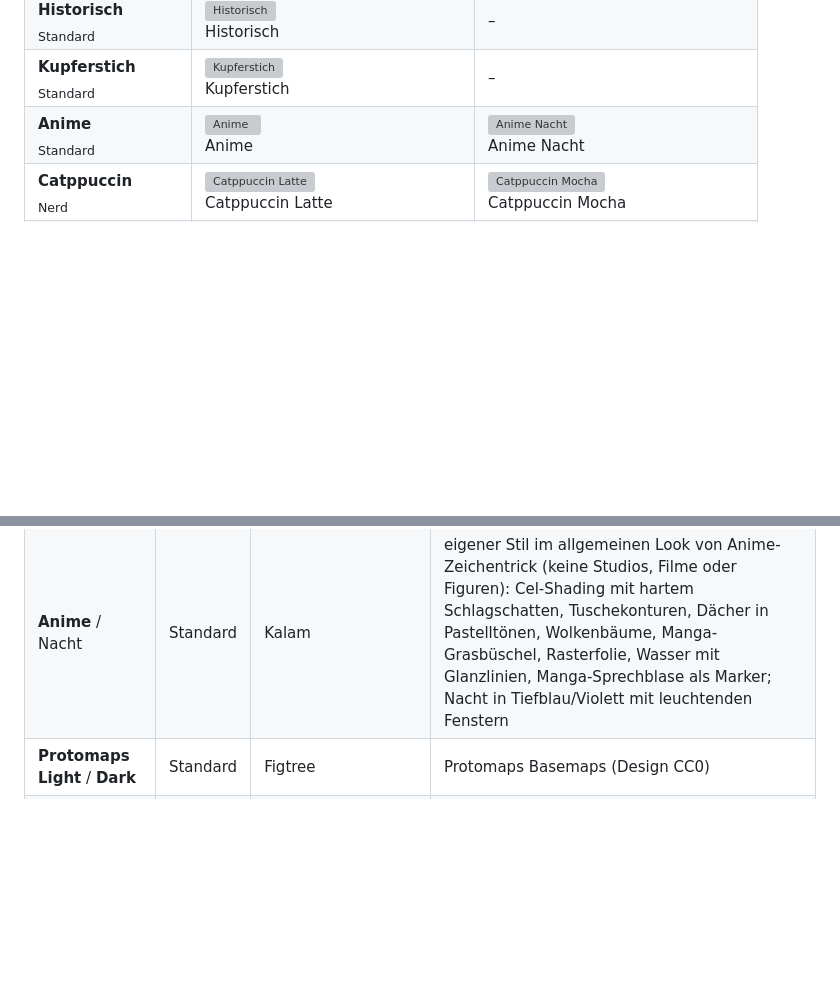
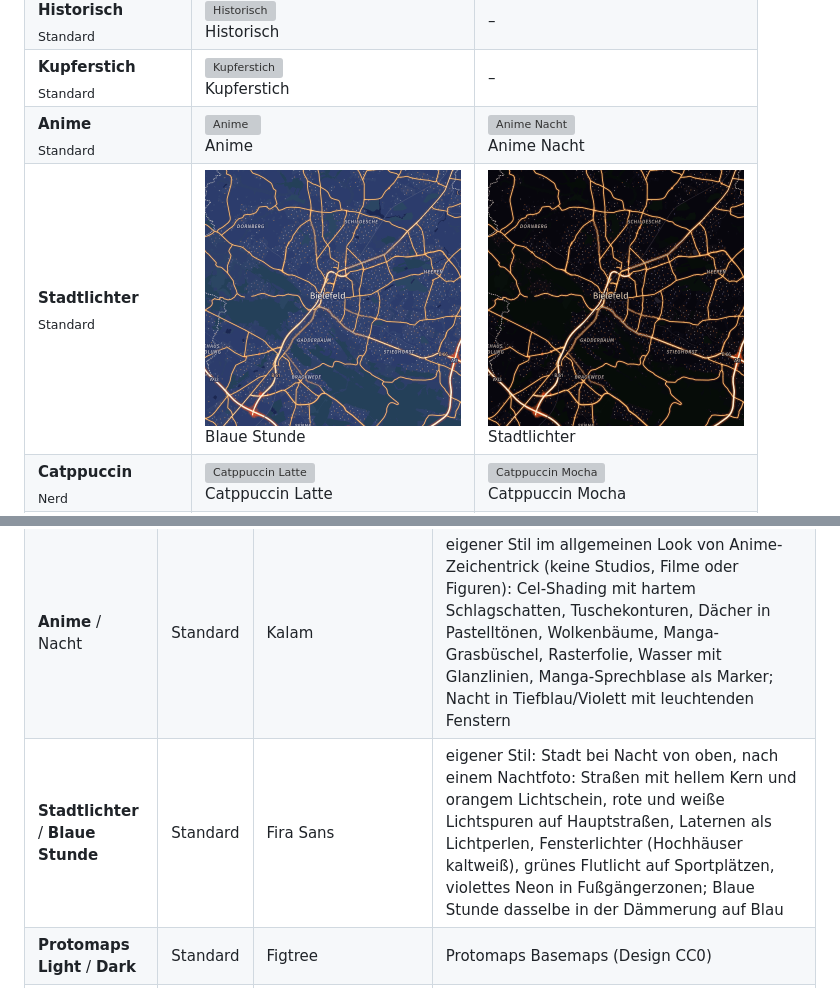
Before and after one commit to elbym/custom-osm-tiles, a Markdown page: README.md, 2 parts joined by grey strips. Drawn GitHub-style; pictures changed too: docs/previews/blaue-stunde.png (added), docs/previews/stadtlichter.png (added); blank space fills up the shorter version; grey boxes are pictures that could not be loaded.

```diff
--- a/README.md
+++ b/README.md
@@ -28,6 +28,7 @@ Alle Stile in ihrer Vorschau-Schrift (Standard: Fira Sans, Nerd: Maple Mono), Bi
 | **Historisch**<br><sub>Standard</sub> | <a href="docs/previews/historisch.png"><img src="docs/previews/historisch.png" width="256" alt="Historisch"></a><br>Historisch | – |
 | **Kupferstich**<br><sub>Standard</sub> | <a href="docs/previews/kupferstich.png"><img src="docs/previews/kupferstich.png" width="256" alt="Kupferstich"></a><br>Kupferstich | – |
 | **Anime**<br><sub>Standard</sub> | <a href="docs/previews/anime.png"><img src="docs/previews/anime.png" width="256" alt="Anime"></a><br>Anime | <a href="docs/previews/anime-nacht.png"><img src="docs/previews/anime-nacht.png" width="256" alt="Anime Nacht"></a><br>Anime Nacht |
+| **Stadtlichter**<br><sub>Standard</sub> | <a href="docs/previews/blaue-stunde.png"><img src="docs/previews/blaue-stunde.png" width="256" alt="Blaue Stunde"></a><br>Blaue Stunde | <a href="docs/previews/stadtlichter.png"><img src="docs/previews/stadtlichter.png" width="256" alt="Stadtlichter"></a><br>Stadtlichter |
 | **Catppuccin**<br><sub>Nerd</sub> | <a href="docs/previews/catppuccin-latte.png"><img src="docs/previews/catppuccin-latte.png" width="256" alt="Catppuccin Latte"></a><br>Catppuccin Latte | <a href="docs/previews/catppuccin-mocha.png"><img src="docs/previews/catppuccin-mocha.png" width="256" alt="Catppuccin Mocha"></a><br>Catppuccin Mocha |
 | **Dracula**<br><sub>Nerd</sub> | <a href="docs/previews/dracula-light.png"><img src="docs/previews/dracula-light.png" width="256" alt="Alucard"></a><br>Alucard | <a href="docs/previews/dracula.png"><img src="docs/previews/dracula.png" width="256" alt="Dracula"></a><br>Dracula |
 | **Everforest**<br><sub>Nerd</sub> | <a href="docs/previews/everforest-light.png"><img src="docs/previews/everforest-light.png" width="256" alt="Everforest Light"></a><br>Everforest Light | <a href="docs/previews/everforest-dark.png"><img src="docs/previews/everforest-dark.png" width="256" alt="Everforest Dark"></a><br>Everforest Dark |
@@ -142,6 +143,7 @@ Die Ebenennamen stehen in `style/base.json`. Pro Ebene werden nur passende Eigen
 | **Historisch** | Standard | TeX Gyre Schola, Ortsnamen UnifrakturMaguntia | eigener Stil: kolorierter Stadtplan um 1900 (rosa Häuser, Wald-/Wiesen-/Friedhofs-Signaturen, Wasserlinien, Bahn als Schwarz-Weiß-Band, stillgelegte Strecken aus OSM wie in Betrieb, Altersflecken in den Kacheln, Papierkorn im Browser); nur hell |
 | **Kupferstich** | Standard | IM Fell English, Ortsnamen UnifrakturMaguntia | eigener Stil im Look eines Kupferstichs des 18. Jh.: einfarbig Sepia, sonst wie Historisch; nur hell |
 | **Anime** / Nacht | Standard | Kalam | eigener Stil im allgemeinen Look von Anime-Zeichentrick (keine Studios, Filme oder Figuren): Cel-Shading mit hartem Schlagschatten, Tuschekonturen, Dächer in Pastelltönen, Wolkenbäume, Manga-Grasbüschel, Rasterfolie, Wasser mit Glanzlinien, Manga-Sprechblase als Marker; Nacht in Tiefblau/Violett mit leuchtenden Fenstern |
+| **Stadtlichter** / **Blaue Stunde** | Standard | Fira Sans | eigener Stil: Stadt bei Nacht von oben, nach einem Nachtfoto: Straßen mit hellem Kern und orangem Lichtschein, rote und weiße Lichtspuren auf Hauptstraßen, Laternen als Lichtperlen, Fensterlichter (Hochhäuser kaltweiß), grünes Flutlicht auf Sportplätzen, violettes Neon in Fußgängerzonen; Blaue Stunde dasselbe in der Dämmerung auf Blau |
 | **Protomaps Light** / **Dark** | Standard | Figtree | Protomaps Basemaps (Design CC0) |
 | **Wiki** / Dark | Standard | Work Sans | Wikimedia Maps (github.com/wikimedia/osm-bright.tm2; Design CC BY 3.0, Namensnennung im Stil) |
 | **Dayfox** / **Nightfox** | Nerd | Adwaita Mono | Editor-Theme Nightfox (MIT) |
```
Also changed, not shown: CLAUDE.md (+2 -0 lines), 4 other files.
